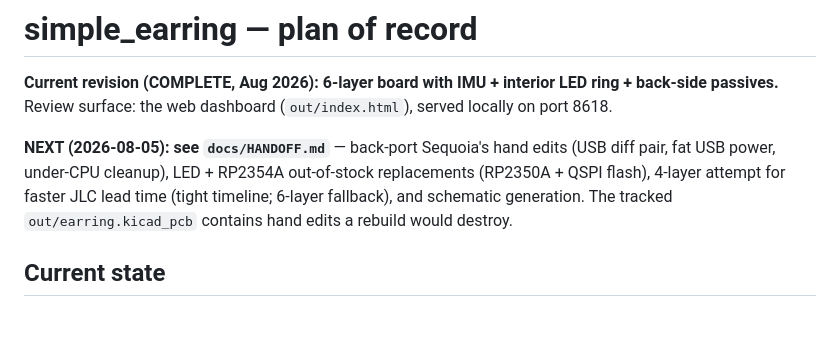
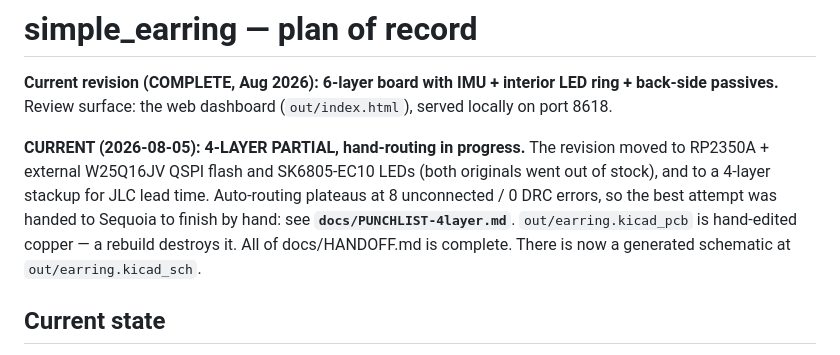
Before and after one commit to sequoia-hope/simple-earring, a Markdown page: docs/PLAN.md, the part around the change. Rendered like a GitHub page; blank space fills up the shorter version.

```diff
--- a/docs/PLAN.md
+++ b/docs/PLAN.md
@@ -4,11 +4,14 @@
 LED ring + back-side passives.** Review surface: the web dashboard
 (`out/index.html`), served locally on port 8618.
 
-**NEXT (2026-08-05): see `docs/HANDOFF.md`** — back-port Sequoia's hand edits
-(USB diff pair, fat USB power, under-CPU cleanup), LED + RP2354A out-of-stock
-replacements (RP2350A + QSPI flash), 4-layer attempt for faster JLC lead
-time (tight timeline; 6-layer fallback), and schematic generation. The tracked
-`out/earring.kicad_pcb` contains hand edits a rebuild would destroy.
+**CURRENT (2026-08-05): 4-LAYER PARTIAL, hand-routing in progress.**
+The revision moved to RP2350A + external W25Q16JV QSPI flash and
+SK6805-EC10 LEDs (both originals went out of stock), and to a 4-layer
+stackup for JLC lead time. Auto-routing plateaus at 8 unconnected / 0 DRC
+errors, so the best attempt was handed to Sequoia to finish by hand:
+see **`docs/PUNCHLIST-4layer.md`**. `out/earring.kicad_pcb` is hand-edited
+copper — a rebuild destroys it. All of docs/HANDOFF.md is complete.
+There is now a generated schematic at `out/earring.kicad_sch`.
 
 ## Current state
 
```
Also changed, not shown: docs/HANDOFF.md (+15 -1 lines).
